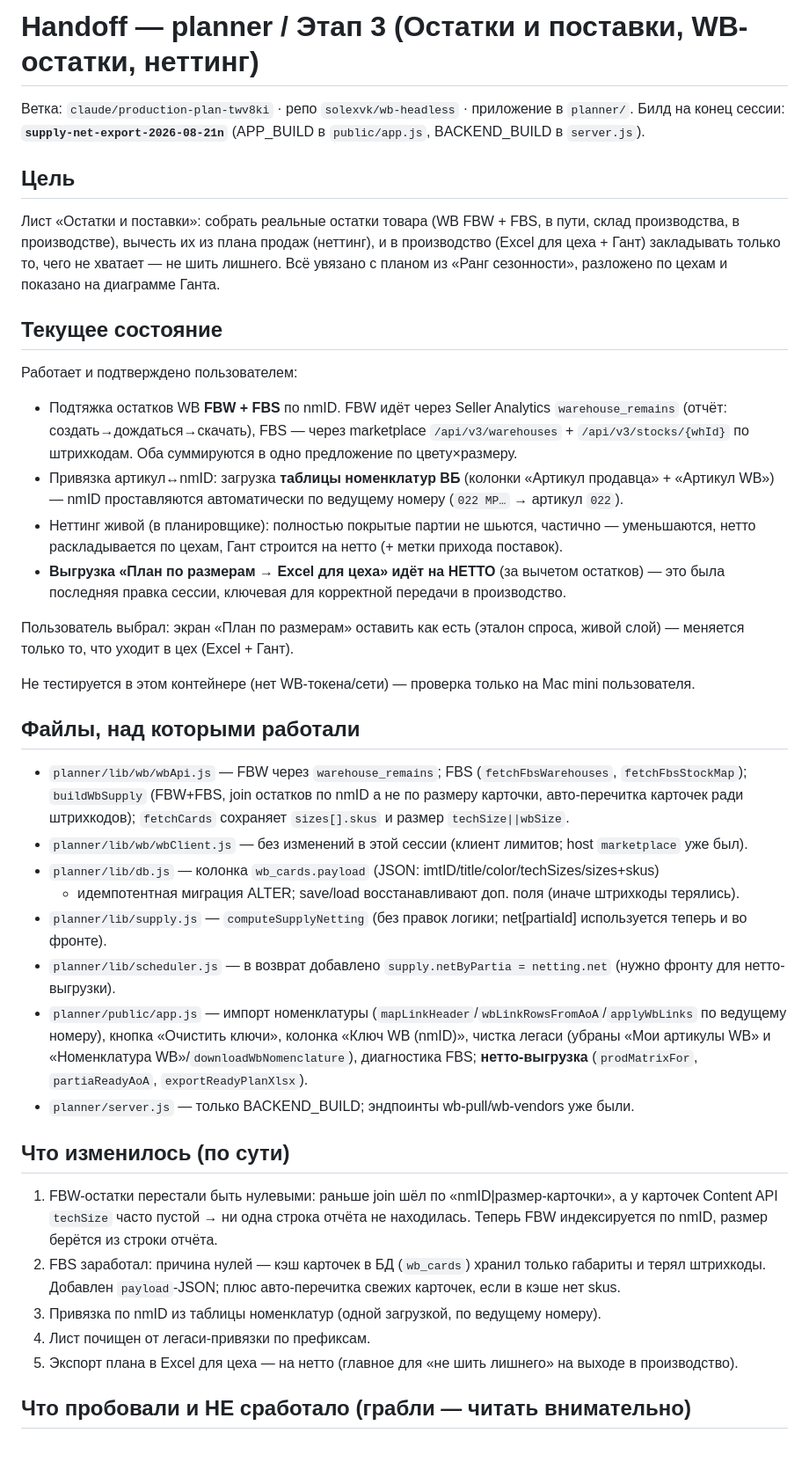
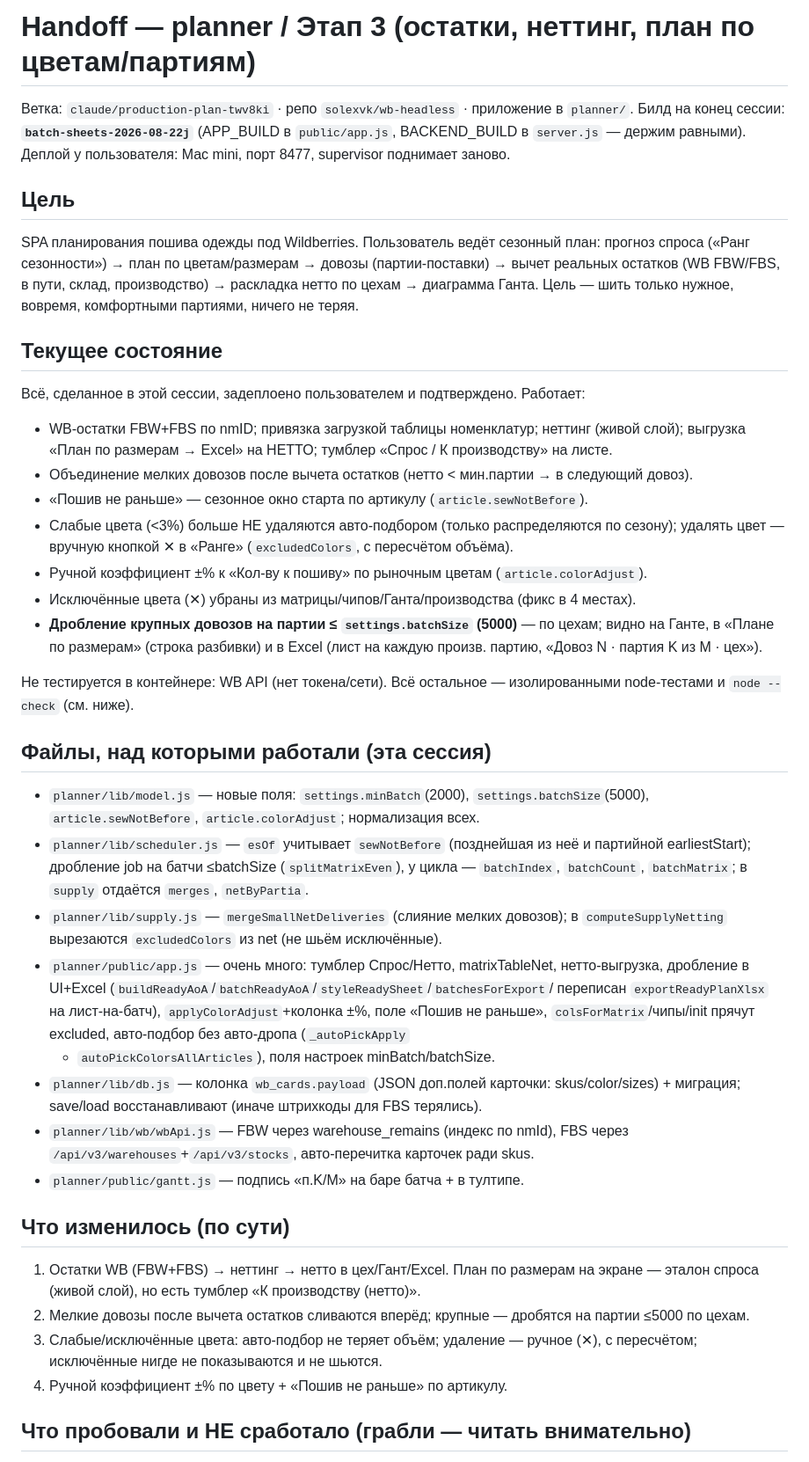
Before and after one commit to SolexVK/wb-headless, a Markdown page: handoff.md, the part around one of its changes. Shown at 88% size. GitHub-like rendering.

Commit message:
docs: update handoff

```diff
--- a/handoff.md
+++ b/handoff.md
@@ -1,58 +1,57 @@
-# Handoff — planner / Этап 3 (Остатки и поставки, WB-остатки, неттинг)
+# Handoff — planner / Этап 3 (остатки, неттинг, план по цветам/партиям)
 
 Ветка: `claude/production-plan-twv8ki` · репо `solexvk/wb-headless` · приложение в `planner/`.
-Билд на конец сессии: **`supply-net-export-2026-08-21n`** (APP_BUILD в `public/app.js`, BACKEND_BUILD в `server.js`).
+Билд на конец сессии: **`batch-sheets-2026-08-22j`** (APP_BUILD в `public/app.js`, BACKEND_BUILD в `server.js` — держим равными).
+Деплой у пользователя: Mac mini, порт 8477, supervisor поднимает заново.
 
 ## Цель
-Лист «Остатки и поставки»: собрать реальные остатки товара (WB FBW + FBS, в пути, склад
-производства, в производстве), вычесть их из плана продаж (неттинг), и в производство (Excel для
-цеха + Гант) закладывать только то, чего не хватает — не шить лишнего. Всё увязано с планом из
-«Ранг сезонности», разложено по цехам и показано на диаграмме Ганта.
+SPA планирования пошива одежды под Wildberries. Пользователь ведёт сезонный план: прогноз спроса
+(«Ранг сезонности») → план по цветам/размерам → довозы (партии-поставки) → вычет реальных остатков
+(WB FBW/FBS, в пути, склад, производство) → раскладка нетто по цехам → диаграмма Ганта. Цель — шить
+только нужное, вовремя, комфортными партиями, ничего не теряя.
 
 ## Текущее состояние
-Работает и подтверждено пользователем:
-- Подтяжка остатков WB **FBW + FBS** по nmID. FBW идёт через Seller Analytics `warehouse_remains`
-  (отчёт: создать→дождаться→скачать), FBS — через marketplace `/api/v3/warehouses` +
-  `/api/v3/stocks/{whId}` по штрихкодам. Оба суммируются в одно предложение по цвету×размеру.
-- Привязка артикул↔nmID: загрузка **таблицы номенклатур ВБ** (колонки «Артикул продавца» +
-  «Артикул WB») — nmID проставляются автоматически по ведущему номеру (`022 МР…` → артикул `022`).
-- Неттинг живой (в планировщике): полностью покрытые партии не шьются, частично — уменьшаются,
-  нетто раскладывается по цехам, Гант строится на нетто (+ метки прихода поставок).
-- **Выгрузка «План по размерам → Excel для цеха» идёт на НЕТТО** (за вычетом остатков) — это была
-  последняя правка сессии, ключевая для корректной передачи в производство.
+Всё, сделанное в этой сессии, задеплоено пользователем и подтверждено. Работает:
+- WB-остатки FBW+FBS по nmID; привязка загрузкой таблицы номенклатур; неттинг (живой слой);
+  выгрузка «План по размерам → Excel» на НЕТТО; тумблер «Спрос / К производству» на листе.
+- Объединение мелких довозов после вычета остатков (нетто < мин.партии → в следующий довоз).
+- «Пошив не раньше» — сезонное окно старта по артикулу (`article.sewNotBefore`).
+- Слабые цвета (<3%) больше НЕ удаляются авто-подбором (только распределяются по сезону); удалять
+  цвет — вручную кнопкой ✕ в «Ранге» (`excludedColors`, с пересчётом объёма).
+- Ручной коэффициент ±% к «Кол-ву к пошиву» по рыночным цветам (`article.colorAdjust`).
+- Исключённые цвета (✕) убраны из матрицы/чипов/Ганта/производства (фикс в 4 местах).
+- **Дробление крупных довозов на партии ≤ `settings.batchSize` (5000)** — по цехам; видно на Ганте,
+  в «Плане по размерам» (строка разбивки) и в Excel (лист на каждую произв. партию, «Довоз N ·
+  партия K из M · цех»).
 
-Пользователь выбрал: экран «План по размерам» оставить как есть (эталон спроса, живой слой) —
-меняется только то, что уходит в цех (Excel + Гант).
+Не тестируется в контейнере: WB API (нет токена/сети). Всё остальное — изолированными node-тестами
+и `node --check` (см. ниже).
 
-Не тестируется в этом контейнере (нет WB-токена/сети) — проверка только на Mac mini пользователя.
-
-## Файлы, над которыми работали
-- `planner/lib/wb/wbApi.js` — FBW через `warehouse_remains`; FBS (`fetchFbsWarehouses`,
-  `fetchFbsStockMap`); `buildWbSupply` (FBW+FBS, join остатков по nmID а не по размеру карточки,
-  авто-перечитка карточек ради штрихкодов); `fetchCards` сохраняет `sizes[].skus` и размер
-  `techSize||wbSize`.
-- `planner/lib/wb/wbClient.js` — без изменений в этой сессии (клиент лимитов; host `marketplace`
-  уже был).
-- `planner/lib/db.js` — колонка `wb_cards.payload` (JSON: imtID/title/color/techSizes/sizes+skus)
-  + идемпотентная миграция ALTER; save/load восстанавливают доп. поля (иначе штрихкоды терялись).
-- `planner/lib/supply.js` — `computeSupplyNetting` (без правок логики; net[partiaId] используется
-  теперь и во фронте).
-- `planner/lib/scheduler.js` — в возврат добавлено `supply.netByPartia = netting.net` (нужно
-  фронту для нетто-выгрузки).
-- `planner/public/app.js` — импорт номенклатуры (`mapLinkHeader`/`wbLinkRowsFromAoA`/`applyWbLinks`
-  по ведущему номеру), кнопка «Очистить ключи», колонка «Ключ WB (nmID)», чистка легаси (убраны
-  «Мои артикулы WB» и «Номенклатура WB»/`downloadWbNomenclature`), диагностика FBS; **нетто-выгрузка**
-  (`prodMatrixFor`, `partiaReadyAoA`, `exportReadyPlanXlsx`).
-- `planner/server.js` — только BACKEND_BUILD; эндпоинты wb-pull/wb-vendors уже были.
+## Файлы, над которыми работали (эта сессия)
+- `planner/lib/model.js` — новые поля: `settings.minBatch`(2000), `settings.batchSize`(5000),
+  `article.sewNotBefore`, `article.colorAdjust`; нормализация всех.
+- `planner/lib/scheduler.js` — `esOf` учитывает `sewNotBefore` (позднейшая из неё и партийной
+  earliestStart); дробление job на батчи ≤batchSize (`splitMatrixEven`), у цикла — `batchIndex`,
+  `batchCount`, `batchMatrix`; в `supply` отдаётся `merges`, `netByPartia`.
+- `planner/lib/supply.js` — `mergeSmallNetDeliveries` (слияние мелких довозов); в
+  `computeSupplyNetting` вырезаются `excludedColors` из net (не шьём исключённые).
+- `planner/public/app.js` — очень много: тумблер Спрос/Нетто, matrixTableNet, нетто-выгрузка,
+  дробление в UI+Excel (`buildReadyAoA`/`batchReadyAoA`/`styleReadySheet`/`batchesForExport`/
+  переписан `exportReadyPlanXlsx` на лист-на-батч), `applyColorAdjust`+колонка ±%, поле «Пошив не
+  раньше», `colsForMatrix`/чипы/init прячут excluded, авто-подбор без авто-дропа (`_autoPickApply`
+  + `autoPickColorsAllArticles`), поля настроек minBatch/batchSize.
+- `planner/lib/db.js` — колонка `wb_cards.payload` (JSON доп.полей карточки: skus/color/sizes) +
+  миграция; save/load восстанавливают (иначе штрихкоды для FBS терялись).
+- `planner/lib/wb/wbApi.js` — FBW через warehouse_remains (индекс по nmId), FBS через
+  `/api/v3/warehouses`+`/api/v3/stocks`, авто-перечитка карточек ради skus.
+- `planner/public/gantt.js` — подпись «п.K/M» на баре батча + в тултипе.
 
 ## Что изменилось (по сути)
-1. FBW-остатки перестали быть нулевыми: раньше join шёл по «nmID|размер-карточки», а у карточек
-   Content API `techSize` часто пустой → ни одна строка отчёта не находилась. Теперь FBW индексируется
-   по nmID, размер берётся из строки отчёта.
-2. FBS заработал: причина нулей — кэш карточек в БД (`wb_cards`) хранил только габариты и терял
-   штрихкоды. Добавлен `payload`-JSON; плюс авто-перечитка свежих карточек, если в кэше нет skus.
-3. Привязка по nmID из таблицы номенклатур (одной загрузкой, по ведущему номеру).
-4. Лист почищен от легаси-привязки по префиксам.
-5. Экспорт плана в Excel для цеха — на нетто (главное для «не шить лишнего» на выходе в производство).
+1. Остатки WB (FBW+FBS) → неттинг → нетто в цех/Гант/Excel. План по размерам на экране — эталон
+   спроса (живой слой), но есть тумблер «К производству (нетто)».
+2. Мелкие довозы после вычета остатков сливаются вперёд; крупные — дробятся на партии ≤5000 по цехам.
+3. Слабые/исключённые цвета: авто-подбор не теряет объём; удаление — ручное (✕), с пересчётом;
+   исключённые нигде не показываются и не шьются.
+4. Ручной коэффициент ±% по цвету + «Пошив не раньше» по артикулу.
 
 ## Что пробовали и НЕ сработало (грабли — читать внимательно)
```
Also changed, not shown: other parts of handoff.md (+46 -34 lines).
